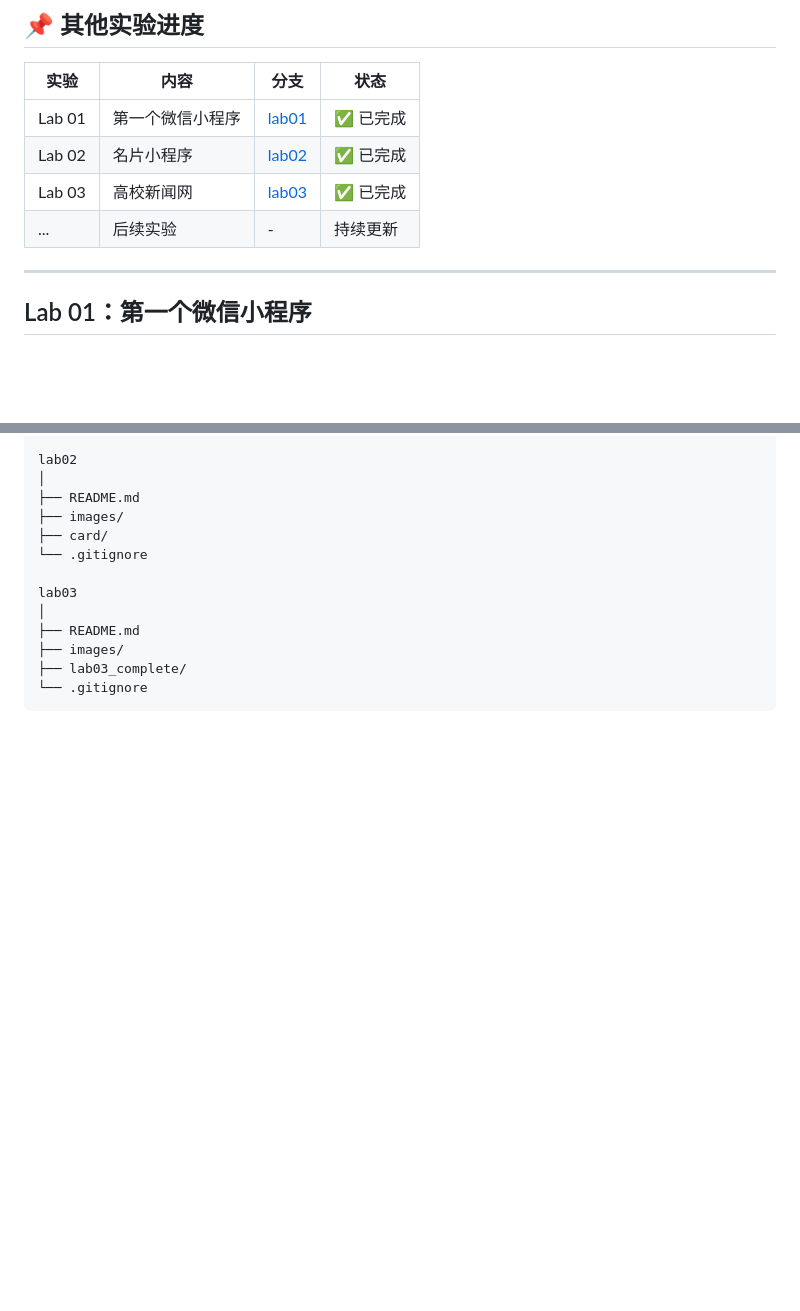
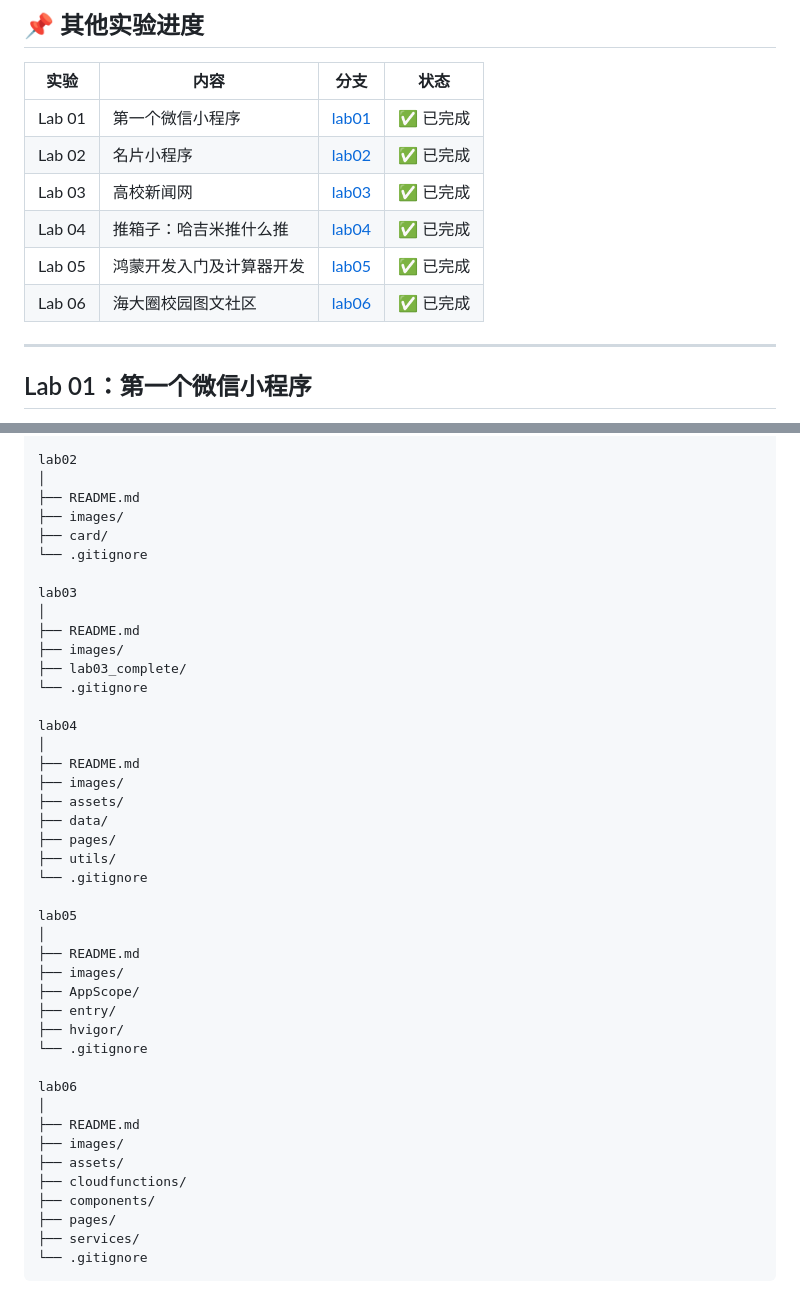
Before and after one commit to qiqiqisi/ouc-mobile-software-development, a Markdown page: README.md, 2 parts joined by grey strips. Drawn GitHub-style; blank space fills up the shorter version.

````diff
--- a/README.md
+++ b/README.md
@@ -69,7 +69,9 @@ BUGTI Web v1.0.0 **暂时没有账号系统和云端同步**。当前记录保
 | Lab 01 | 第一个微信小程序 | [lab01](https://github.com/qiqiqisi/ouc-mobile-software-development/tree/lab01) | ✅ 已完成 |
 | Lab 02 | 名片小程序       | [lab02](https://github.com/qiqiqisi/ouc-mobile-software-development/tree/lab02) | ✅ 已完成 |
 | Lab 03 | 高校新闻网       | [lab03](https://github.com/qiqiqisi/ouc-mobile-software-development/tree/lab03) | ✅ 已完成 |
-| ...    | 后续实验         | -                                                            | 持续更新 |
+| Lab 04 | 推箱子：哈吉米推什么推 | [lab04](https://github.com/qiqiqisi/ouc-mobile-software-development/tree/lab04) | ✅ 已完成 |
+| Lab 05 | 鸿蒙开发入门及计算器开发 | [lab05](https://github.com/qiqiqisi/ouc-mobile-software-development/tree/lab05) | ✅ 已完成 |
+| Lab 06 | 海大圈校园图文社区 | [lab06](https://github.com/qiqiqisi/ouc-mobile-software-development/tree/lab06) | ✅ 已完成 |
 
 ---
 
@@ -176,4 +243,34 @@ lab03
 ├── images/
 ├── lab03_complete/
 └── .gitignore
+
+lab04
+│
+├── README.md
+├── images/
+├── assets/
+├── data/
+├── pages/
+├── utils/
+└── .gitignore
+
+lab05
+│
+├── README.md
+├── images/
+├── AppScope/
+├── entry/
+├── hvigor/
+└── .gitignore
+
+lab06
+│
+├── README.md
+├── images/
+├── assets/
+├── cloudfunctions/
+├── components/
+├── pages/
+├── services/
+└── .gitignore
 ```
````
Also changed, not shown: other parts of README.md (+65 -0 lines).
